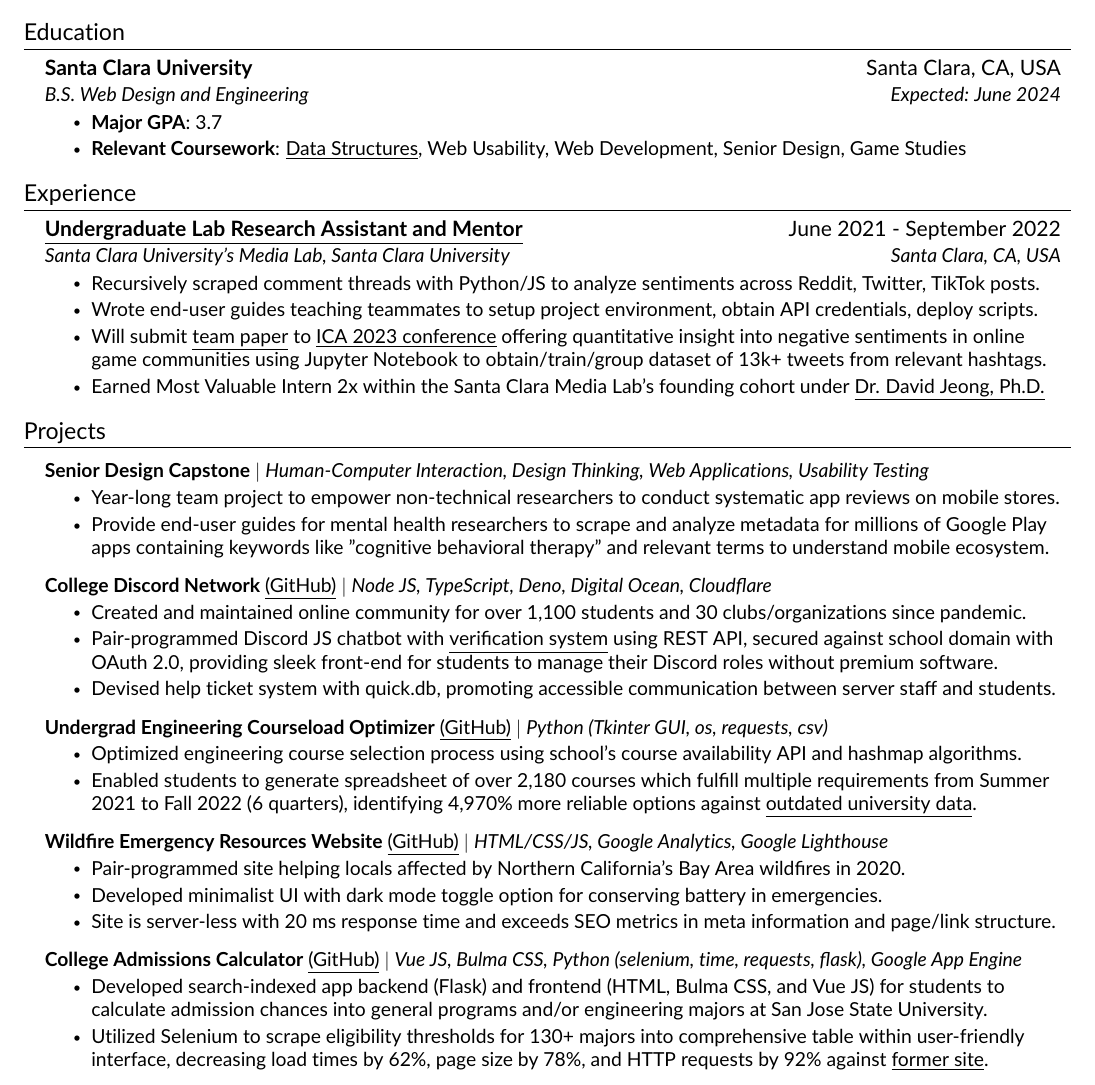
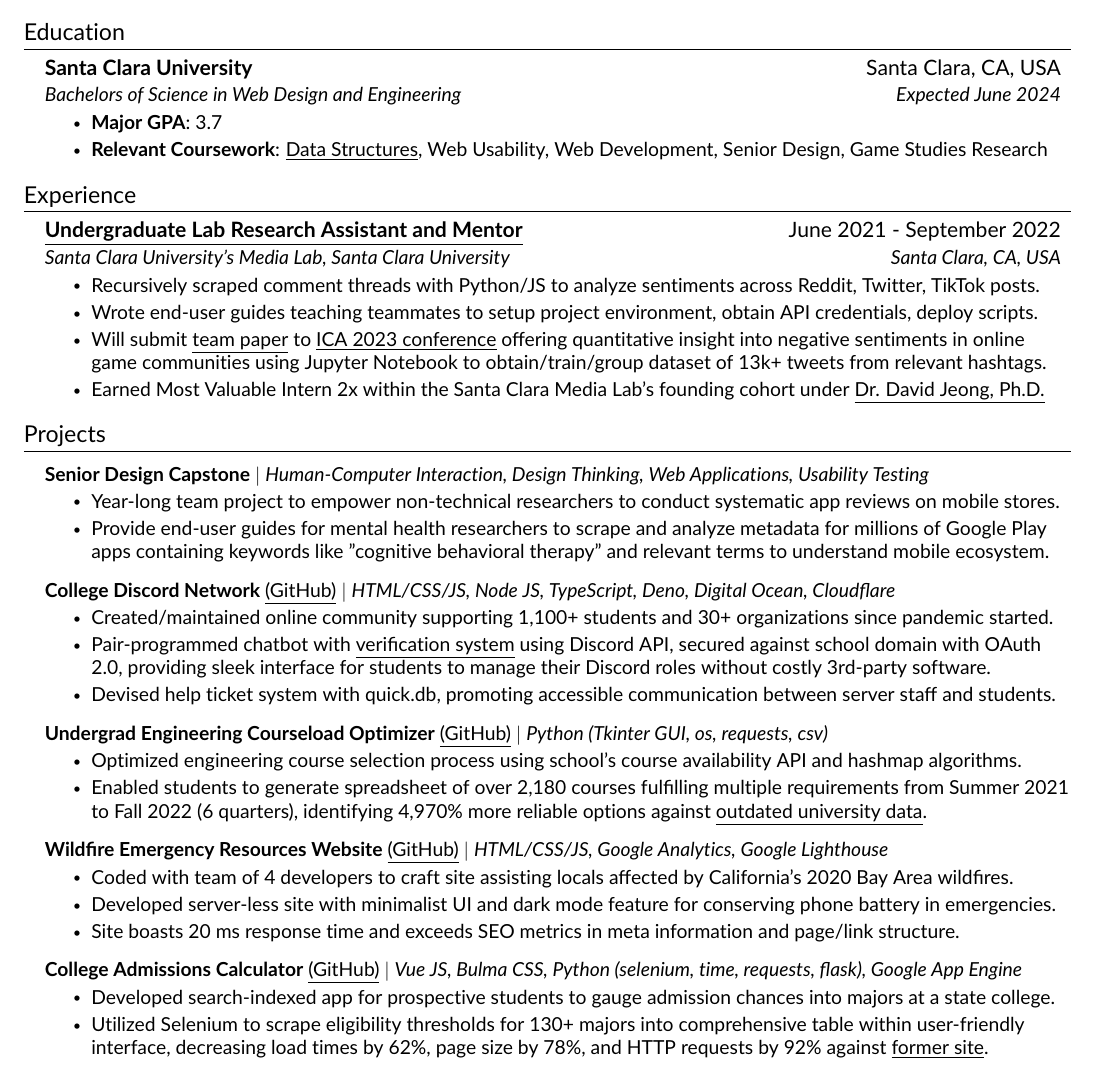
Before and after one commit to JAVAB3ANS/portfolio, a LaTeX CV (resume.tex, which reads resume/education.tex, resume/projects.tex): part of the page, cut so that both start at the same text. Compiled offline with pdfLaTeX.

Commit message:
update education and projects once more

```diff
--- a/resume/education.tex
+++ b/resume/education.tex
@@ -3,9 +3,9 @@
   \resumeSubHeadingListStart
     \resumeSubheading
       {Santa Clara University}{Santa Clara, CA, USA}
-      {B.S. Web Design and Engineering}{Expected: June 2024}
+      {Bachelors of Science in Web Design and Engineering}{Expected June 2024}
       \resumeItemListStart
           \resumeItem{\textbf{Major GPA}: 3.7 }
-          \resumeItem{\textbf{Relevant Coursework}: {\href{https://github.com/JAVAB3ANS/COEN-12-Lab/}{\underline{Data Structures}}}, Web Usability, Web Development, Senior Design, Game Studies}
+          \resumeItem{\textbf{Relevant Coursework}: {\href{https://github.com/JAVAB3ANS/COEN-12-Lab/}{\underline{Data Structures}}}, Web Usability, Web Development, Senior Design, Game Studies Research}
      \resumeItemListEnd
   \resumeSubHeadingListEnd
--- a/resume/projects.tex
+++ b/resume/projects.tex
@@ -8,29 +8,29 @@
         \resumeItem{Provide end-user guides for mental health researchers to scrape and analyze metadata for millions of Google Play apps containing keywords like "cognitive behavioral therapy" and relevant terms to understand mobile ecosystem.}
           \resumeItemListEnd
       \resumeProjectHeading
-          {\textbf{College Discord Network} {\href{https://github.com/JAVAB3ANS/scu-discord-bot}{\underline{(GitHub)}}} $|$ \emph{Node JS, TypeScript, Deno, Digital Ocean, Cloudflare}}{}
+          {\textbf{College Discord Network} {\href{https://github.com/JAVAB3ANS/scu-discord-bot}{\underline{(GitHub)}}} $|$ \emph{HTML/CSS/JS, Node JS, TypeScript, Deno, Digital Ocean, Cloudflare}}{}
           \resumeItemListStart
-            \resumeItem{Created and maintained online community for over 1,100 students and 30 clubs/organizations since pandemic.}
-            \resumeItem{Pair-programmed Discord JS chatbot with {\href{https://github.com/JAVAB3ANS/discord-oauth-verification-system}{\underline{verification system} using REST API, secured against school domain with OAuth 2.0, providing sleek front-end for students to manage their Discord roles without premium software.}}}
+            \resumeItem{Created/maintained online community supporting 1,100+ students and 30+ organizations since pandemic started.}
+            \resumeItem{Pair-programmed chatbot with {\href{https://github.com/JAVAB3ANS/discord-oauth-verification-system}{\underline{verification system} using Discord API, secured against school domain with OAuth 2.0, providing sleek interface for students to manage their Discord roles without costly 3rd-party software.}}}
             \resumeItem{Devised help ticket system with quick.db, promoting accessible communication between server staff and students.}
           \resumeItemListEnd
     \resumeProjectHeading
           {\textbf{Undergrad Engineering Courseload Optimizer} {\href{https://github.com/JAVAB3ANS/scu-double-dips}{\underline{(GitHub)}}} $|$ \emph{Python (Tkinter GUI, os, requests, csv)}}{}
           \resumeItemListStart
             \resumeItem{Optimized engineering course selection process using school's course availability API and hashmap algorithms.}
-            \resumeItem{Enabled students to generate spreadsheet of over 2,180 courses which fulfill multiple requirements from Summer 2021 to Fall 2022 (6 quarters), identifying 4,970\% more reliable options against \href{https://www.scu.edu/media/school-of-engineering/pdfs/current-student-resources/undergraduate/Useful-Double-Dips-9.20.21.pdf}{\underline{outdated university data}}.}
+            \resumeItem{Enabled students to generate spreadsheet of over 2,180 courses fulfilling multiple requirements from Summer 2021 to Fall 2022 (6 quarters), identifying 4,970\% more reliable options against \href{https://www.scu.edu/media/school-of-engineering/pdfs/current-student-resources/undergraduate/Useful-Double-Dips-9.20.21.pdf}{\underline{outdated university data}}.}
           \resumeItemListEnd
         \resumeProjectHeading
           {\textbf{Wildfire Emergency Resources Website} {\href{https://github.com/dotimothy/scucomplexfires}{\underline{(GitHub)}}} $|$ \emph{HTML/CSS/JS, Google Analytics, Google Lighthouse}}{}
           \resumeItemListStart
-            \resumeItem{Pair-programmed site helping locals affected by Northern California's Bay Area wildfires in 2020.}
-            \resumeItem{Developed minimalist UI with dark mode toggle option for conserving battery in emergencies.}
-            \resumeItem{Site is server-less with 20 ms response time and exceeds SEO metrics in meta information and page/link structure.}
+            \resumeItem{Coded with team of 4 developers to craft site assisting locals affected by California's 2020 Bay Area wildfires.}
+            \resumeItem{Developed server-less site with minimalist UI and dark mode feature for conserving phone battery in emergencies.}
+            \resumeItem{Site boasts 20 ms response time and exceeds SEO metrics in meta information and page/link structure.}
           \resumeItemListEnd
     \resumeProjectHeading
           {\textbf{College Admissions Calculator} {\href{https://github.com/JAVAB3ANS/sjsu-ei}{\underline{(GitHub)}}} $|$ \emph{Vue JS, Bulma CSS, Python (selenium, time, requests, flask), Google App Engine}}{}
           \resumeItemListStart
-            \resumeItem{Developed search-indexed app backend (Flask) and frontend (HTML, Bulma CSS, and Vue JS) for students to calculate admission chances into general programs and/or engineering majors at San Jose State University.}
+            \resumeItem{Developed search-indexed app for prospective students to gauge admission chances into majors at a state college.}
             \resumeItem{Utilized Selenium to scrape eligibility thresholds for 130+ majors into comprehensive table within user-friendly interface, decreasing load times by 62\%, page size by 78\%, and HTTP requests by 92\% against \href{https://www.sjsu.edu/admissions/impaction/freshmen-impaction-results/index.php}{\underline{former site}}.}
           \resumeItemListEnd
         \resumeProjectHeading
```
